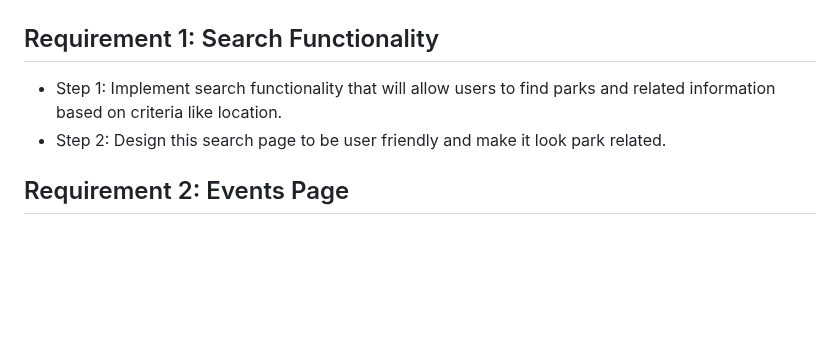
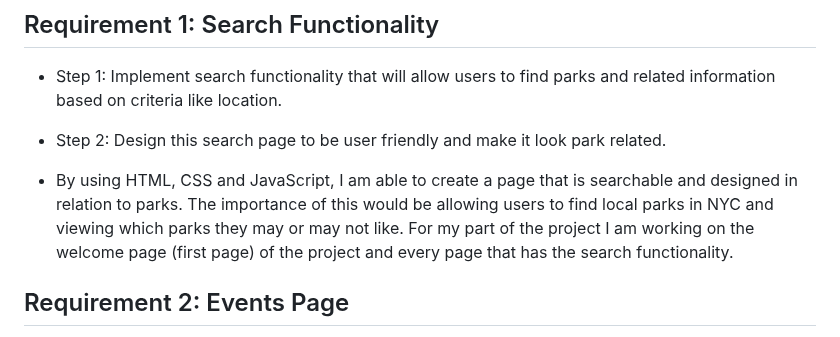
Before and after one commit to kevlewis08/nyc_parks_check-, a Markdown page: README.md, the part around the change. GitHub-like rendering; blank space fills up the shorter version.

```diff
--- a/README.md
+++ b/README.md
@@ -80,6 +80,8 @@ Going to convert the c++ to the recommended coding language (most likely or Java
 - Step 1: Implement search functionality that will allow users to find parks and related information based on criteria like location.
 - Step 2: Design this search page to be user friendly and make it look park related.
 
+- By using HTML, CSS and JavaScript, I am able to create a page that is searchable and designed in relation to parks. The importance of this would be allowing users to find local parks in NYC and viewing which parks they may or may not like. For my part of the project I am working on the welcome page (first page) of the project and every page that has the search functionality.
+
 
 ## Requirement 2: Events Page
 
```
